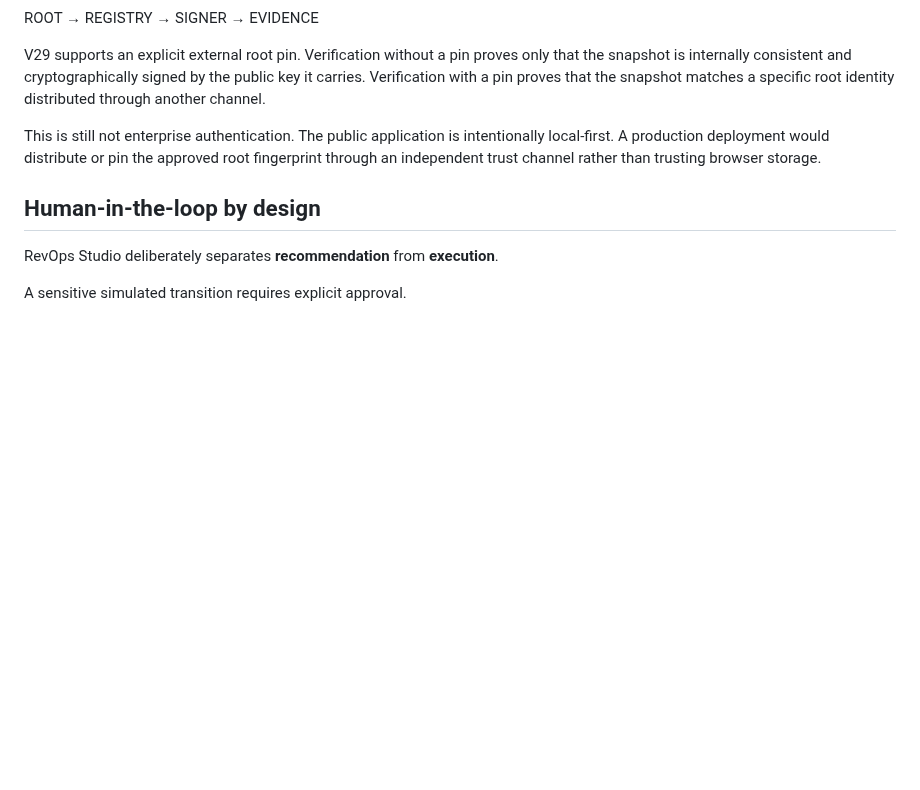
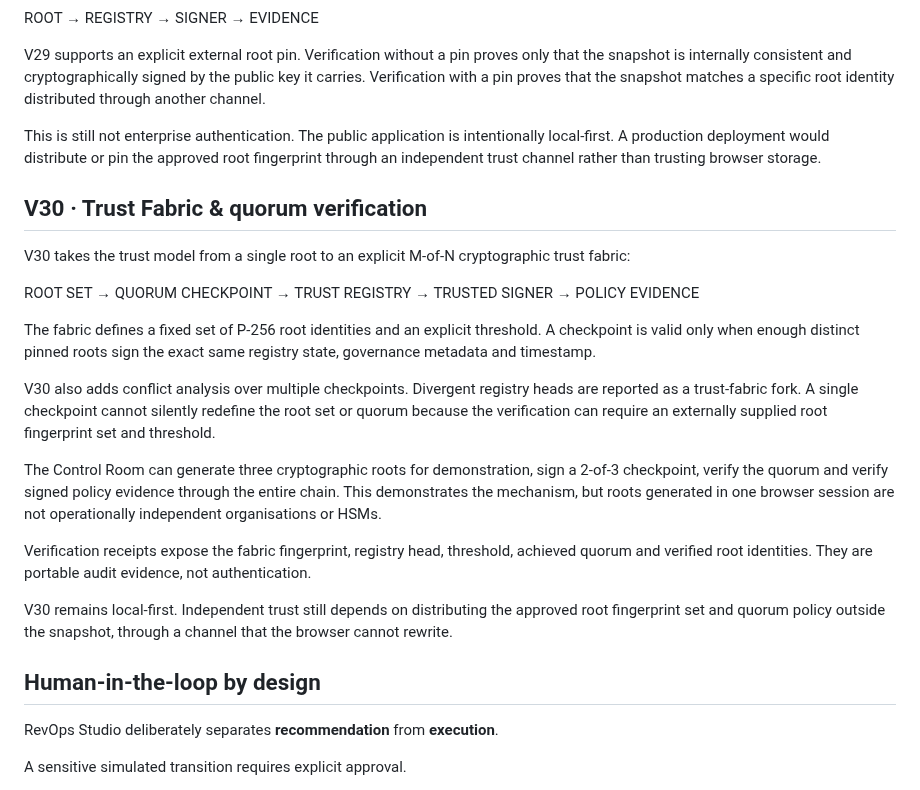
Before and after one commit to GracianB/revops-studio, a Markdown page: README.md, the part around the change. Drawn GitHub-style; blank space fills up the shorter version.

Commit message:
docs: document V30 trust fabric

```diff
--- a/README.md
+++ b/README.md
@@ -259,6 +259,22 @@ V29 supports an explicit external root pin. Verification without a pin proves on
 
 This is still not enterprise authentication. The public application is intentionally local-first. A production deployment would distribute or pin the approved root fingerprint through an independent trust channel rather than trusting browser storage.
 
+## V30 · Trust Fabric & quorum verification
+
+V30 takes the trust model from a single root to an explicit M-of-N cryptographic trust fabric:
+
+ROOT SET → QUORUM CHECKPOINT → TRUST REGISTRY → TRUSTED SIGNER → POLICY EVIDENCE
+
+The fabric defines a fixed set of P-256 root identities and an explicit threshold. A checkpoint is valid only when enough distinct pinned roots sign the exact same registry state, governance metadata and timestamp.
+
+V30 also adds conflict analysis over multiple checkpoints. Divergent registry heads are reported as a trust-fabric fork. A single checkpoint cannot silently redefine the root set or quorum because the verification can require an externally supplied root fingerprint set and threshold.
+
+The Control Room can generate three cryptographic roots for demonstration, sign a 2-of-3 checkpoint, verify the quorum and verify signed policy evidence through the entire chain. This demonstrates the mechanism, but roots generated in one browser session are not operationally independent organisations or HSMs.
+
+Verification receipts expose the fabric fingerprint, registry head, threshold, achieved quorum and verified root identities. They are portable audit evidence, not authentication.
+
+V30 remains local-first. Independent trust still depends on distributing the approved root fingerprint set and quorum policy outside the snapshot, through a channel that the browser cannot rewrite.
+
 ## Human-in-the-loop by design
 
 RevOps Studio deliberately separates **recommendation** from **execution**.
```
